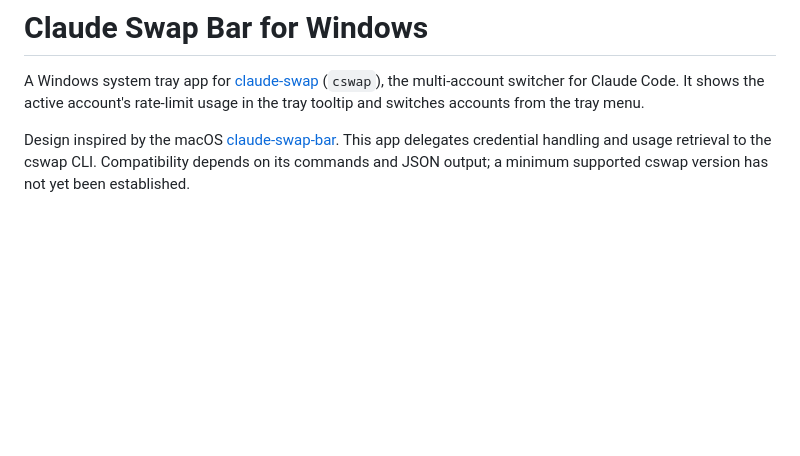
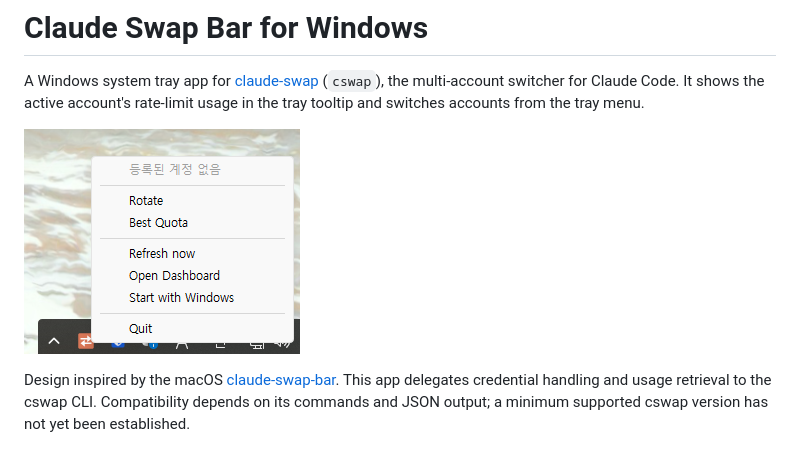
Before and after one commit to tkddn204/claude-swap-bar-windows, a Markdown page: README.md, the part around the change. GitHub-like rendering; pictures changed too: docs/images/example.png (added); blank space fills up the shorter version.

Commit message:
docs: show tray menu screenshot in README

```diff
--- a/README.md
+++ b/README.md
@@ -4,6 +4,8 @@ A Windows system tray app for [claude-swap](https://github.com/realiti4/claude-s
 (`cswap`), the multi-account switcher for Claude Code. It shows the active
 account's rate-limit usage in the tray tooltip and switches accounts from the
 tray menu.
+
+![Claude Swap Bar tray menu with no registered accounts](docs/images/example.png)
 
 Design inspired by the macOS [claude-swap-bar](https://github.com/jx-grxf/claude-swap-bar).
 This app delegates credential handling and usage retrieval to the cswap CLI.
```
